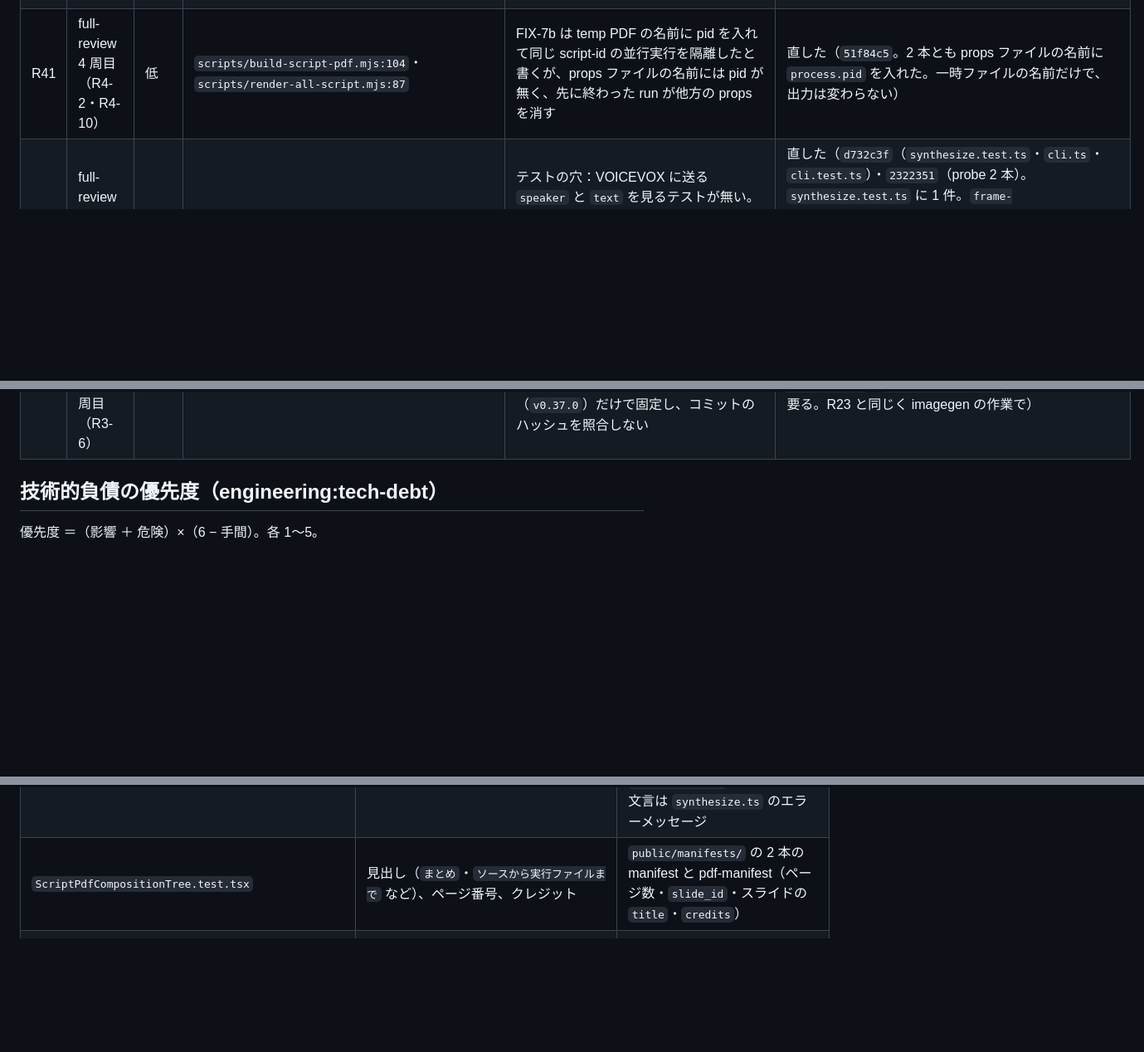
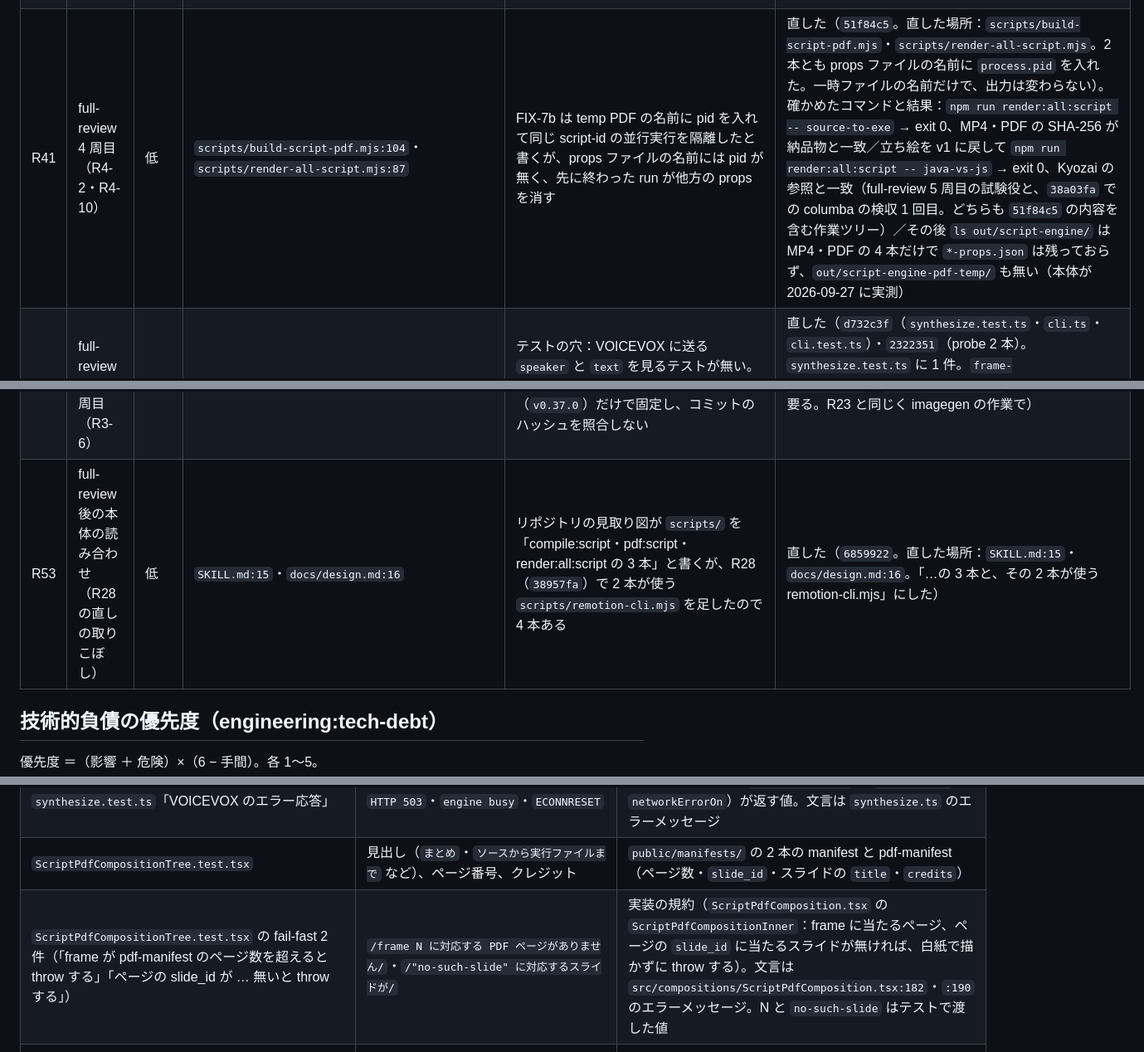
Before and after one commit to sougetuOte/Laterna, a Markdown page: docs/research/2026-09-27-review.md, 3 parts joined by grey strips. Shown at 83% size. Rendered like a GitHub page; blank space fills up the shorter version.

Commit message:
docs(review): 検収 1 回目の FAIL 3 点を直す ── fail-fast 2 件の期待値の出所、R41 の確かめたコマンドと結果、SKILL.md の scripts/ の行の所見（R53）
あわせて R4 の行の | をエスケープし、表が割れないようにした（検収の付記）。

Co-Authored-By: Claude Opus 5.5 <noreply@anthropic.com>

```diff
--- a/docs/research/2026-09-27-review.md
+++ b/docs/research/2026-09-27-review.md
@@ -78,7 +78,7 @@ G0 の草案は、着手前に `seneschal:gabriel`（別モデルの批判役）
 | R38 | full-review 3 周目（R3-1） | 中 | `src/script-engine/schema/script.ts`（`requireNumber`・`optionalNonNegativeNumber`） | 数値の検査が `Number.isNaN` だけで、Infinity（YAML の `.inf`。js-yaml が Infinity に読む）を通していた。通すと manifest の frame 値が JSON で `null` になる | 直した（`d732c3f`。`!Number.isFinite` にした。テストは `parse.test.ts` の「pause_after に Infinity…」「slide_events[].anchor.offset に Infinity…」。既存 2 本の台本は `.inf` を使っていない ── 実データ 2 本の parse テストが通る） |
 | R39 | full-review 3 周目（R3-2・R3-3） | 低 | `src/` のテスト | テストの穴：`pause_before` が予測尺（`compiler/estimate.ts`）と manifest の累積秒（`compiler/manifest.ts`、design §5.2）に入ることを見るテストが無い。`AbortSignal.timeout` に渡る既定値（`/version` 10 秒、`/audio_query`・`/synthesis` 60 秒）を見るテストが無い | 直した（`d732c3f`。テストを足しただけ：`estimate.test.ts`・`manifest.test.ts`・`synthesize.test.ts`） |
 | R40 | full-review 4 周目（R4-1） | 低 | `src/script-engine/compiler/manifest.ts`（`toPublicRelativeWavPath`・prune の照合） | JSDoc は「`path.sep` に依存せず `/`・`\` の両方で分割する」と書くが、使っていた `toPosixPath` は `path.sep` で分割する。POSIX では `C:\…\u-1.wav` がまるごと `audio/<id>/C:\…` になる。prune 側は `path.basename` で、手段も揃っていなかった | 直した（`d732c3f`。`/` と `\` の両方で分割する `wavBasename` を置き、`wav_path` と prune の両方がこれを使う。`toPosixPath` の export を外した（使う側が `synthesize.ts` だけになった）。Windows では取れるファイル名が同じなので、既存 2 本の manifest は変わらない） |
-| R41 | full-review 4 周目（R4-2・R4-10） | 低 | `scripts/build-script-pdf.mjs:104`・`scripts/render-all-script.mjs:87` | FIX-7b は temp PDF の名前に pid を入れて同じ script-id の並行実行を隔離したと書くが、props ファイルの名前には pid が無く、先に終わった run が他方の props を消す | 直した（`51f84c5`。2 本とも props ファイルの名前に `process.pid` を入れた。一時ファイルの名前だけで、出力は変わらない） |
+| R41 | full-review 4 周目（R4-2・R4-10） | 低 | `scripts/build-script-pdf.mjs:104`・`scripts/render-all-script.mjs:87` | FIX-7b は temp PDF の名前に pid を入れて同じ script-id の並行実行を隔離したと書くが、props ファイルの名前には pid が無く、先に終わった run が他方の props を消す | 直した（`51f84c5`。直した場所：`scripts/build-script-pdf.mjs`・`scripts/render-all-script.mjs`。2 本とも props ファイルの名前に `process.pid` を入れた。一時ファイルの名前だけで、出力は変わらない）。確かめたコマンドと結果：`npm run render:all:script -- source-to-exe` → exit 0、MP4・PDF の SHA-256 が納品物と一致／立ち絵を v1 に戻して `npm run render:all:script -- java-vs-js` → exit 0、Kyozai の参照と一致（full-review 5 周目の試験役と、`38a03fa` での columba の検収 1 回目。どちらも `51f84c5` の内容を含む作業ツリー）／その後 `ls out/script-engine/` は MP4・PDF の 4 本だけで `*-props.json` は残っておらず、`out/script-engine-pdf-temp/` も無い（本体が 2026-09-27 に実測） |
 | R42 | full-review 4 周目（R4-3・R4-6・R4-7） | 低 | `src/` のテスト | テストの穴：VOICEVOX に送る `speaker` と `text` を見るテストが無い。frame 単位の突合（A-2・A-3・A-6・A-7）が java-vs-js だけで、納品する source-to-exe に掛かっていない。pdf-manifest を書き出す既定の関数（書式が納品物のバイト列）を通るテストが無い | 直した（`d732c3f`（`synthesize.test.ts`・`cli.ts`・`cli.test.ts`）・`2322351`（probe 2 本）。`synthesize.test.ts` に 1 件。`frame-boundary.probe.test.ts`・`manifest-integrity.probe.test.ts` を 2 本の manifest で回す（既存のケースと期待値はそのまま）。`cli.ts` の既定の書き出しを `writePdfManifestFile` として export し、`cli.test.ts` で納品済みの pdf-manifest 2 本を読み直して書くと同じバイト列になることを見る） |
 | R43 | full-review 4 周目（R4-4・R4-11） | 低 | `src/script-engine/render/manifest-integrity.probe.test.ts`（A-3）・`SKILL.md:145` | A-3 のコメントが「render 側は独自に再定義している」のまま（R13 で同じ定数の再 export になり、突合は常に通る）。`gen.py` の呼び出し例にインタプリタ（`imagegen\.venv\Scripts\python.exe`）が無い | 直した（`2322351`（`manifest-integrity.probe.test.ts`）・`6859922`（`SKILL.md`）。コメントを今の形に直し、見張りとして残す理由を書いた。テストの中身は変えていない。`SKILL.md` は build-log の形に揃えた） |
 | R44 | full-review 4 周目（R4-5・R4-8・R4-9） | 低 | この記録 | 3 周目の直し（R3-1〜R3-3）の行が無い。「足したテストの期待値の出所」が 5 行しかない | 直した（この記録の締めの commit。R38・R39 の行と、下の出所の表の行を足した） |
@@ -90,6 +90,7 @@ G0 の草案は、着手前に `seneschal:gabriel`（別モデルの批判役）
 | R50 | full-review 1 周目（R1-1） | 低（潜在） | `src/script-engine/compiler/cli.ts:341` | `slide_events` が 0 件の台本は parse と manifest の生成を通り、PDF の段で初めて止まる。その時点で新しい manifest と WAV の prune が済んでいて、古い pdf-manifest と組が食い違う | Wave 3 以降へ（主人の判断「推奨どおり」2026-09-27、セッション `dbf265b1-7f84-42eb-91c5-39487434671c`。R21 と同じ「検査が遅い」件。既存 2 本では起きない） |
 | R51 | full-review 1 周目（R1-2・R1-9） | 低（潜在） | `src/compositions/ScriptPdfComposition.tsx:36` | PDF は `<Freeze frame={99999}>` で描くので、フェードアウトを持つ部品が消える（Citation は常に不透明度 0、Section は 31 ページ以上で 0）。いまの 2 本（4・10 ページ、Citation なし）には出ない | Wave 3 以降へ（主人の判断「推奨どおり」2026-09-27、セッション `dbf265b1-7f84-42eb-91c5-39487434671c`。R5 と同じ根。直すと PDF の描画が変わる） |
 | R52 | full-review 1 周目（R1-13）・3 周目（R3-6） | 中 | `imagegen/scripts/setup.ps1:115・158` | `requirements.lock` にハッシュが無いまま `--extra-index-url` と `--index-strategy unsafe-best-match` で取る（取り違えの余地）。ComfyUI をタグ名（`v0.37.0`）だけで固定し、コミットのハッシュを照合しない | Wave 3 以降へ（主人の判断「推奨どおり」2026-09-27、セッション `dbf265b1-7f84-42eb-91c5-39487434671c`。`imagegen/versions/` の変更と検証 7 が要る。R23 と同じく imagegen の作業で） |
+| R53 | full-review 後の本体の読み合わせ（R28 の直しの取りこぼし） | 低 | `SKILL.md:15`・`docs/design.md:16` | リポジトリの見取り図が `scripts/` を「compile:script・pdf:script・render:all:script の 3 本」と書くが、R28（`38957fa`）で 2 本が使う `scripts/remotion-cli.mjs` を足したので 4 本ある | 直した（`6859922`。直した場所：`SKILL.md:15`・`docs/design.md:16`。「…の 3 本と、その 2 本が使う remotion-cli.mjs」にした） |
 
 ## 技術的負債の優先度（engineering:tech-debt）
 
@@ -172,6 +173,7 @@ G0 の草案は、着手前に `seneschal:gabriel`（別モデルの批判役）
 | `synthesize.test.ts`「既存の納品物の値を固定する」 | source-to-exe の u-002（speaker 3）の `computeContentHash` が `0f0357cb` | `public/manifests/source-to-exe.manifest.json` の u-002 の `content_hash`（本文は `content/scripts/source-to-exe.script.yaml`、speaker 3 は `docs/conventions/speaker-profiles.yaml` の listener）。tsx で計算して一致を確かめた |
 | `synthesize.test.ts`「VOICEVOX のエラー応答」 | `HTTP 503`・`engine busy`・`ECONNRESET` | テストの模造応答（`createMockFetch` の `httpErrorOn`・`networkErrorOn`）が返す値。文言は `synthesize.ts` のエラーメッセージ |
 | `ScriptPdfCompositionTree.test.tsx` | 見出し（`まとめ`・`ソースから実行ファイルまで` など）、ページ番号、クレジット | `public/manifests/` の 2 本の manifest と pdf-manifest（ページ数・`slide_id`・スライドの `title`・`credits`） |
+| `ScriptPdfCompositionTree.test.tsx` の fail-fast 2 件（「frame が pdf-manifest のページ数を超えると throw する」「ページの slide_id が … 無いと throw する」） | `/frame N に対応する PDF ページがありません/`・`/"no-such-slide" に対応するスライドが/` | 実装の規約（`ScriptPdfComposition.tsx` の `ScriptPdfCompositionInner`：frame に当たるページ、ページの `slide_id` に当たるスライドが無ければ、白紙で描かずに throw する）。文言は `src/compositions/ScriptPdfComposition.tsx:182`・`:190` のエラーメッセージ。N と `no-such-slide` はテストで渡した値 |
 | `parse.test.ts`「実データ: source-to-exe.script.yaml」 | スライドの種別の並び（title・code・custom 5・bullets 3）、title スライドの `title`・`subtitle`、code スライドの `id`・`title`・`#include <stdio.h>` 始まり | `content/scripts/source-to-exe.script.yaml`（主人が 2026-09-26 に承認した台本、build-log 3） |
 | `parse.test.ts`「pause_after に Infinity…」「anchor.offset に Infinity…」（R38） | エラーの文言 | 仕様：数値は有限であること（Infinity は manifest の JSON で `null` になり、frame 値が壊れる）。文言は `schema/script.ts` の `optionalNonNegativeNumber`・`requireNumber` のもの |
 | `parse.test.ts`「"code" スライド」3 件・「未知のスライド種別」・「pdf_visibility」・「anchor.position」 | 受理した結果の形とエラーの文言 | `src/script-engine/schema/script.ts` の型（`CodeSlide` は `code` 必須・`title` 任意、`pdf_visibility` は `visible`／`hidden`、`position` は `start`／`end`）。文言は同じファイルのエラーメッセージ |
```
Also changed, not shown: other parts of docs/research/2026-09-27-review.md (+1 -1 lines).
